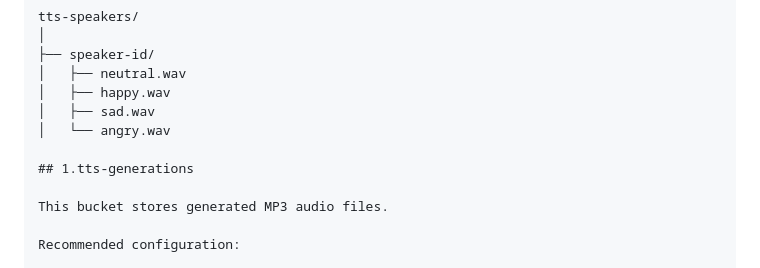
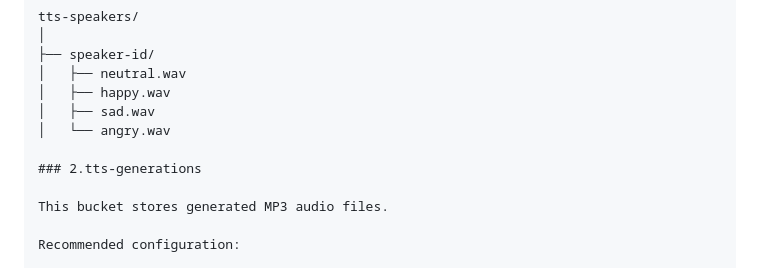
Before and after one commit to hibashahid547/TTS-DAI-web-app, a Markdown page: README.md, the part around the change. GitHub-like rendering.

```diff
--- a/README.md
+++ b/README.md
@@ -216,7 +216,7 @@ tts-speakers/
 │   ├── sad.wav
 │   └── angry.wav
 
-## 1.tts-generations
+### 2.tts-generations
 
 This bucket stores generated MP3 audio files.
 
```
